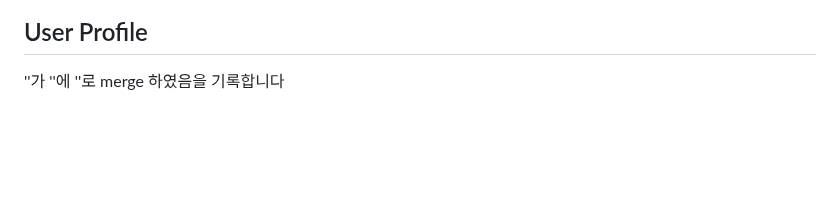
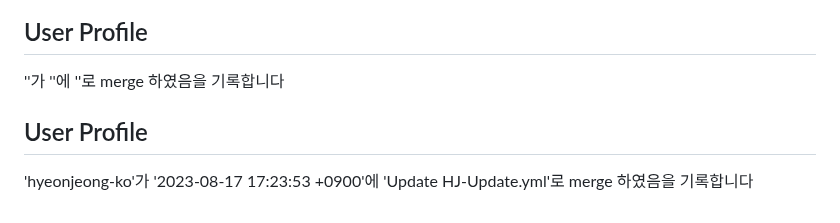
Before and after one commit to hyeonjeong-ko/skku-git-assignment-1, a Markdown page: profile.md, the part around the change. GitHub-like rendering; blank space fills up the shorter version.

Commit message:
Update user profile

```diff
--- a/profile.md
+++ b/profile.md
@@ -113,3 +113,8 @@
 
 ## User Profile
 ''가 ''에 ''로 merge 하였음을 기록합니다
+
+
+
+## User Profile
+'hyeonjeong-ko'가 '2023-08-17 17:23:53 +0900'에 'Update HJ-Update.yml'로 merge 하였음을 기록합니다
```
